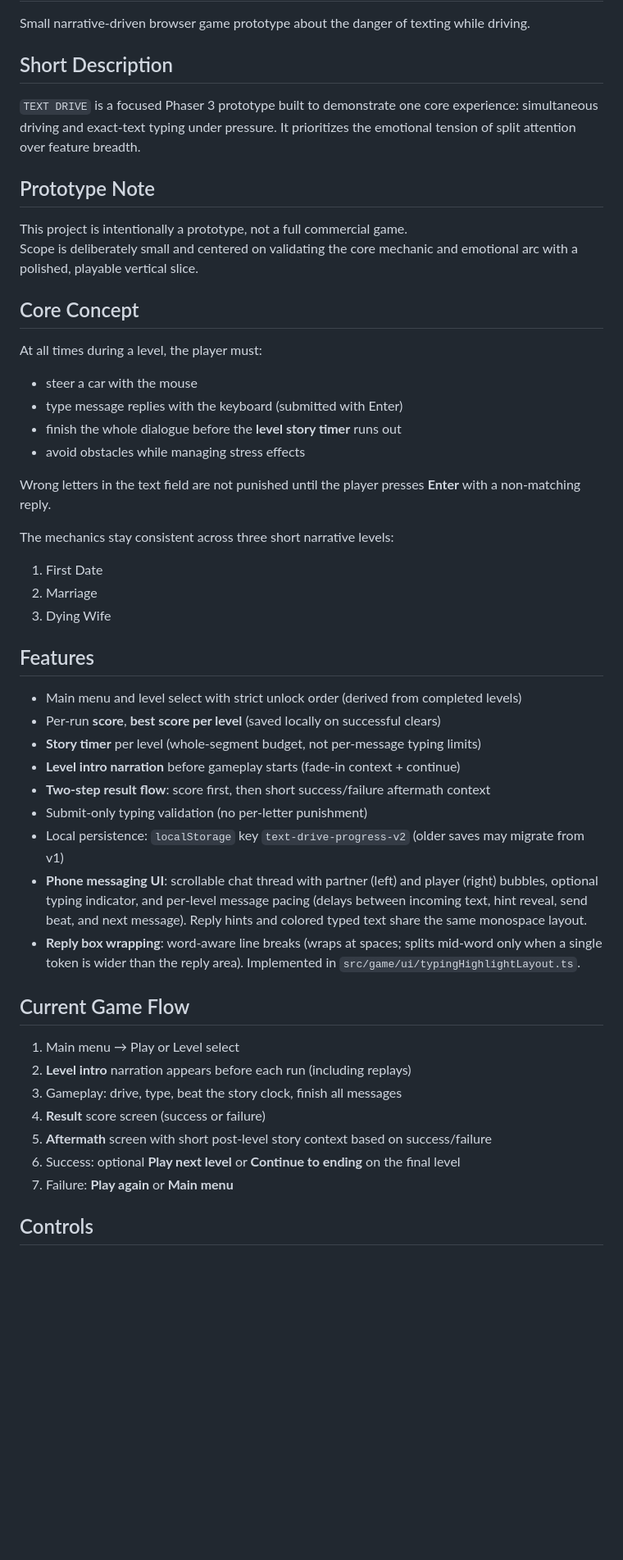
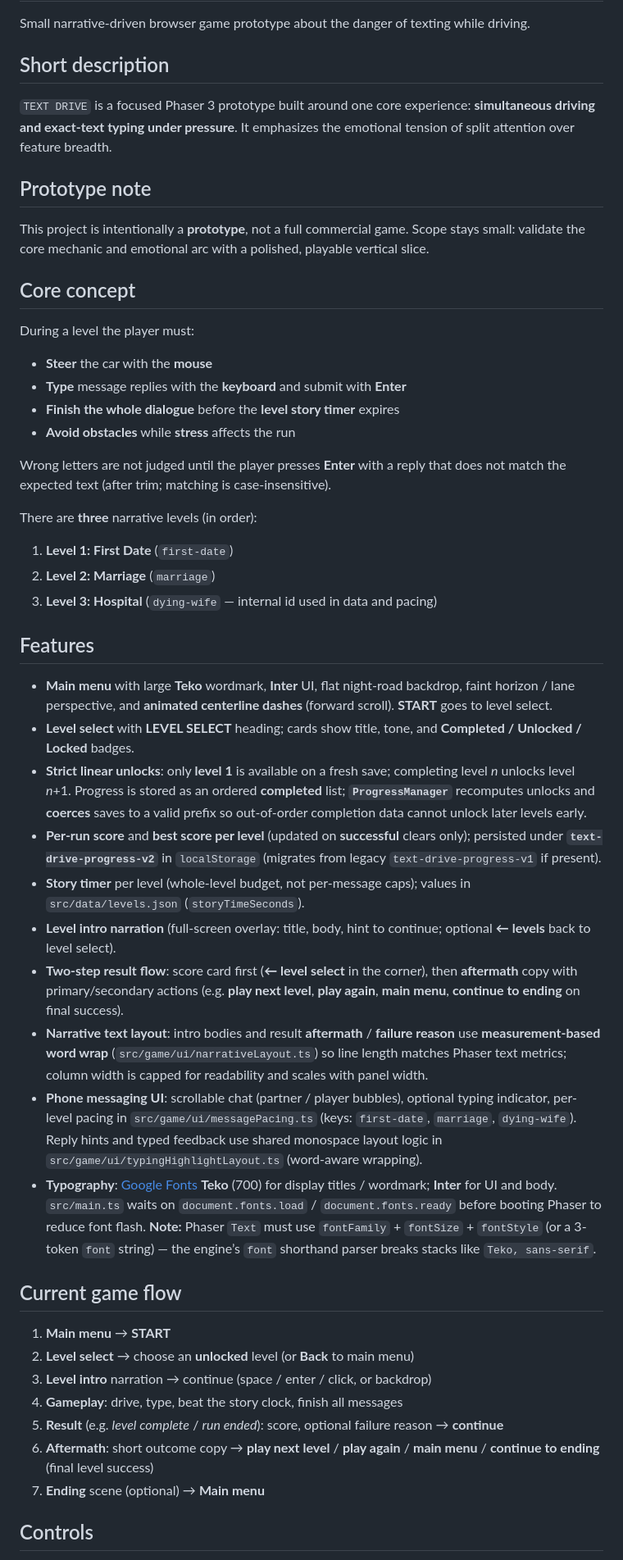
Before and after one commit to zxyandreay/text-drive, a Markdown page: README.md, the part around one of its changes. Shown at 82% size. Rendered like a GitHub page; blank space fills up the shorter version.

```diff
--- a/README.md
+++ b/README.md
@@ -2,53 +2,53 @@
 
 Small narrative-driven browser game prototype about the danger of texting while driving.
 
-## Short Description
+## Short description
 
-`TEXT DRIVE` is a focused Phaser 3 prototype built to demonstrate one core experience: simultaneous driving and exact-text typing under pressure. It prioritizes the emotional tension of split attention over feature breadth.
+`TEXT DRIVE` is a focused Phaser 3 prototype built around one core experience: **simultaneous driving and exact-text typing under pressure**. It emphasizes the emotional tension of split attention over feature breadth.
 
-## Prototype Note
+## Prototype note
 
-This project is intentionally a prototype, not a full commercial game.
-Scope is deliberately small and centered on validating the core mechanic and emotional arc with a polished, playable vertical slice.
+This project is intentionally a **prototype**, not a full commercial game. Scope stays small: validate the core mechanic and emotional arc with a polished, playable vertical slice.
 
-## Core Concept
+## Core concept
 
-At all times during a level, the player must:
+During a level the player must:
 
-- steer a car with the mouse
-- type message replies with the keyboard (submitted with Enter)
-- finish the whole dialogue before the **level story timer** runs out
-- avoid obstacles while managing stress effects
+- **Steer** the car with the **mouse**
+- **Type** message replies with the **keyboard** and submit with **Enter**
+- **Finish the whole dialogue** before the **level story timer** expires
+- **Avoid obstacles** while **stress** affects the run
 
-Wrong letters in the text field are not punished until the player presses **Enter** with a non-matching reply.
+Wrong letters are not judged until the player presses **Enter** with a reply that does not match the expected text (after trim; matching is case-insensitive).
 
-The mechanics stay consistent across three short narrative levels:
+There are **three** narrative levels (in order):
 
-1. First Date
-2. Marriage
-3. Dying Wife
+1. **Level 1: First Date** (`first-date`)
+2. **Level 2: Marriage** (`marriage`)
+3. **Level 3: Hospital** (`dying-wife` — internal id used in data and pacing)
 
 ## Features
 
-- Main menu and level select with strict unlock order (derived from completed levels)
-- Per-run **score**, **best score per level** (saved locally on successful clears)
-- **Story timer** per level (whole-segment budget, not per-message typing limits)
-- **Level intro narration** before gameplay starts (fade-in context + continue)
-- **Two-step result flow**: score first, then short success/failure aftermath context
-- Submit-only typing validation (no per-letter punishment)
-- Local persistence: `localStorage` key `text-drive-progress-v2` (older saves may migrate from v1)
-- **Phone messaging UI**: scrollable chat thread with partner (left) and player (right) bubbles, optional typing indicator, and per-level message pacing (delays between incoming text, hint reveal, send beat, and next message). Reply hints and colored typed text share the same monospace layout.
-- **Reply box wrapping**: word-aware line breaks (wraps at spaces; splits mid-word only when a single token is wider than the reply area). Implemented in `src/game/ui/typingHighlightLayout.ts`.
+- **Main menu** with large **Teko** wordmark, **Inter** UI, flat night-road backdrop, faint horizon / lane perspective, and **animated centerline dashes** (forward scroll). **START** goes to level select.
+- **Level select** with **LEVEL SELECT** heading; cards show title, tone, and **Completed / Unlocked / Locked** badges.
+- **Strict linear unlocks**: only **level 1** is available on a fresh save; completing level *n* unlocks level *n*+1. Progress is stored as an ordered **completed** list; **`ProgressManager`** recomputes unlocks and **coerces** saves to a valid prefix so out-of-order completion data cannot unlock later levels early.
+- **Per-run score** and **best score per level** (updated on **successful** clears only); persisted under **`text-drive-progress-v2`** in `localStorage` (migrates from legacy `text-drive-progress-v1` if present).
+- **Story timer** per level (whole-level budget, not per-message caps); values in `src/data/levels.json` (`storyTimeSeconds`).
+- **Level intro narration** (full-screen overlay: title, body, hint to continue; optional **← levels** back to level select).
+- **Two-step result flow**: score card first (**← level select** in the corner), then **aftermath** copy with primary/secondary actions (e.g. **play next level**, **play again**, **main menu**, **continue to ending** on final success).
+- **Narrative text layout**: intro bodies and result **aftermath** / **failure reason** use **measurement-based word wrap** (`src/game/ui/narrativeLayout.ts`) so line length matches Phaser text metrics; column width is capped for readability and scales with panel width.
+- **Phone messaging UI**: scrollable chat (partner / player bubbles), optional typing indicator, per-level pacing in `src/game/ui/messagePacing.ts` (keys: `first-date`, `marriage`, `dying-wife`). Reply hints and typed feedback use shared monospace layout logic in `src/game/ui/typingHighlightLayout.ts` (word-aware wrapping).
+- **Typography**: [Google Fonts](https://fonts.google.com/) **Teko** (700) for display titles / wordmark; **Inter** for UI and body. `src/main.ts` waits on `document.fonts.load` / `document.fonts.ready` before booting Phaser to reduce font flash. **Note:** Phaser `Text` must use `fontFamily` + `fontSize` + `fontStyle` (or a 3-token `font` string) — the engine’s `font` shorthand parser breaks stacks like `Teko, sans-serif`.
 
-## Current Game Flow
+## Current game flow
 
-1. Main menu → Play or Level select
-2. **Level intro** narration appears before each run (including replays)
-3. Gameplay: drive, type, beat the story clock, finish all messages
-4. **Result** score screen (success or failure)
-5. **Aftermath** screen with short post-level story context based on success/failure
-6. Success: optional **Play next level** or **Continue to ending** on the final level
-7. Failure: **Play again** or **Main menu**
+1. **Main menu** → **START**
+2. **Level select** → choose an **unlocked** level (or **Back** to main menu)
+3. **Level intro** narration → continue (space / enter / click, or backdrop)
+4. **Gameplay**: drive, type, beat the story clock, finish all messages
+5. **Result** (e.g. *level complete* / *run ended*): score, optional failure reason → **continue**
+6. **Aftermath**: short outcome copy → **play next level** / **play again** / **main menu** / **continue to ending** (final level success)
+7. **Ending** scene (optional) → **Main menu**
 
 ## Controls
 
```
Also changed, not shown: other parts of README.md (+63 -56 lines).
